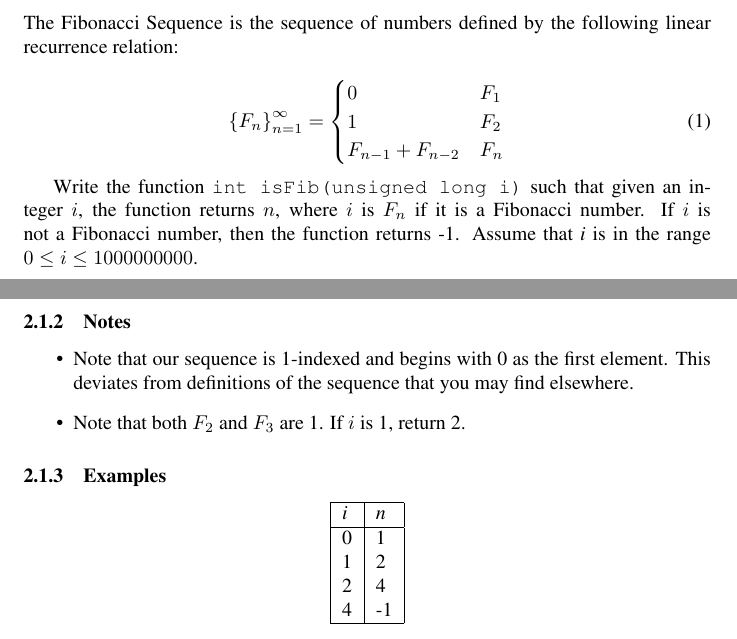
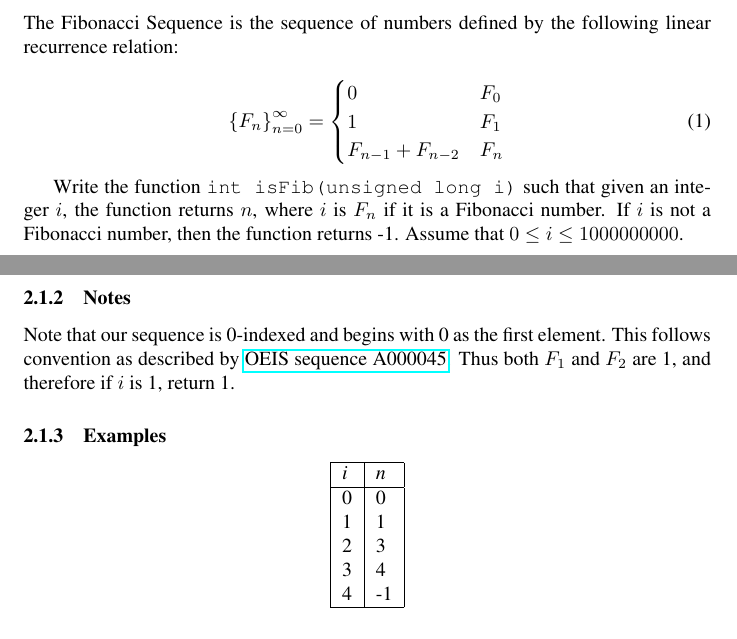
Before and after one commit to bucs220/hello-classroom, a LaTeX document (docs/instructions.tex): two parts of pages 1 and 2 of 2, joined at a grey line, cut so that both start at the same text. Compiled offline with pdfLaTeX.

Commit message:
Add Fibonacci section to instructions.tex

```diff
--- a/docs/instructions.tex
+++ b/docs/instructions.tex
@@ -30,22 +30,21 @@
 The Fibonacci Sequence is the sequence of numbers defined by the following linear recurrence relation:
 
 \begin{equation}
-  \left \{     F_n     \right \}_{n=1}^{\infty } = \begin{cases}
-    0 & F_1 \\
-    1 & F_2 \\
+  \left \{     F_n     \right \}_{n=0}^{\infty } = \begin{cases}
+    0 & F_0\\
+    1 & F_1 \\
     F_{n-1} + F_{n-2} & F_n
   \end{cases}
 \end{equation}
 
 Write the function \texttt{int isFib(unsigned long i)} such that given an integer $i$, the function returns $n$, where $i$ is $F_n$ if it is a Fibonacci number.
 If $i$ is not a Fibonacci number, then the function returns -1.
- Assume that {\it i} is in the range $ 0 \le i \le 1000000000$.
+Assume that $ 0 \le i \le 1000000000$.
 
 \subsubsection{Notes}
-\begin{itemize}
-  \item Note that our sequence is 1-indexed and begins with 0 as the first element. This deviates from definitions of the sequence that you may find elsewhere.
-  \item Note that both $F_2$ and $F_3$ are 1. If $i$ is 1, return 2.
-\end{itemize}
+Note that our sequence is 0-indexed and begins with 0 as the first element.
+This follows convention as described by \href{https://oeis.org/A000045}{OEIS sequence A000045}.
+Thus both $F_1$ and $F_2$ are 1, and therefore if $i$ is 1, return 1.
 
 \subsubsection{Examples}
 
@@ -55,9 +54,10 @@ If $i$ is not a Fibonacci number, then the function returns -1.
     \hline
     {\it i} & {\it n} \\
     \hline
-    0 & 1 \\
-    1 & 2 \\
-    2 & 4 \\
+    0 & 0 \\
+    1 & 1 \\
+    2 & 3 \\
+    3 & 4 \\
     4 & -1 \\
     \hline
   \end{tabular}
```
